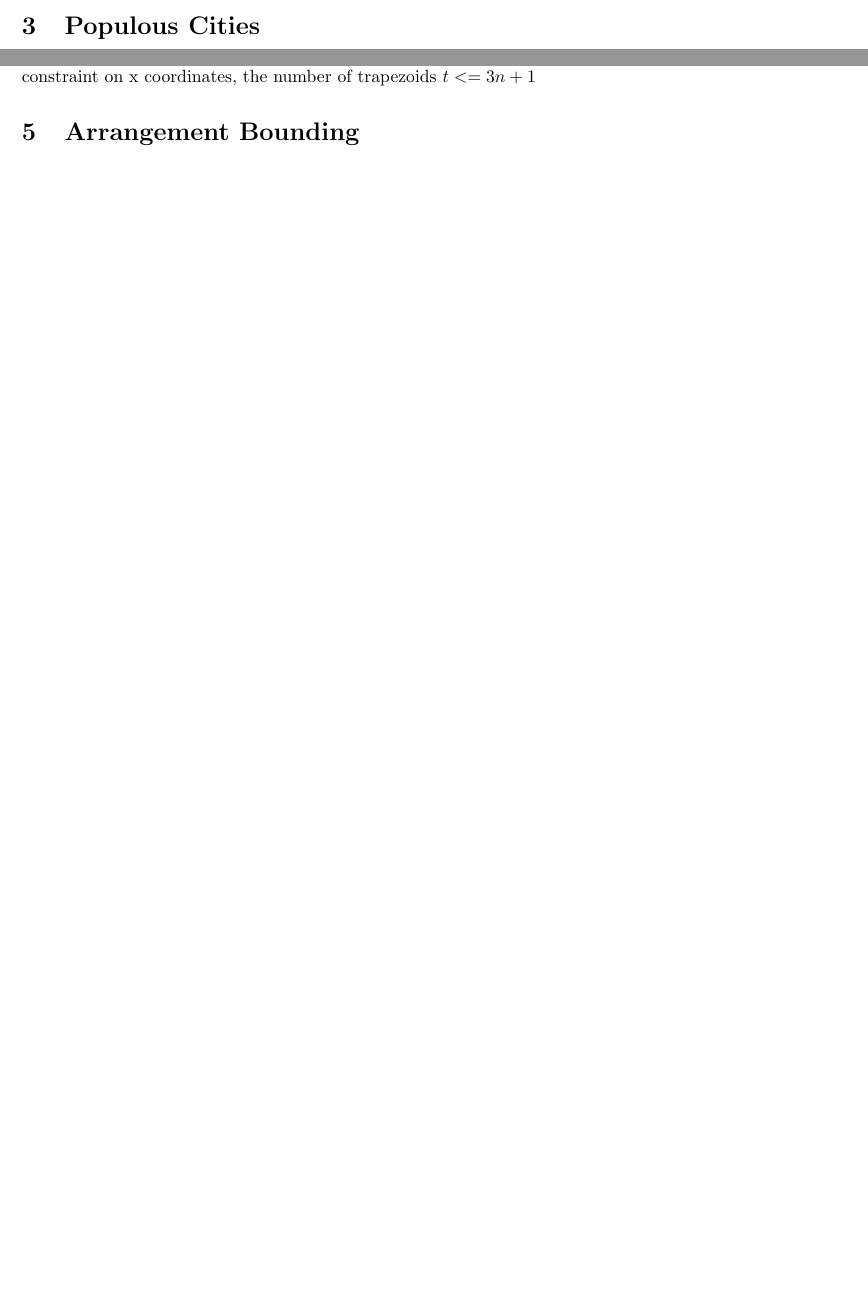
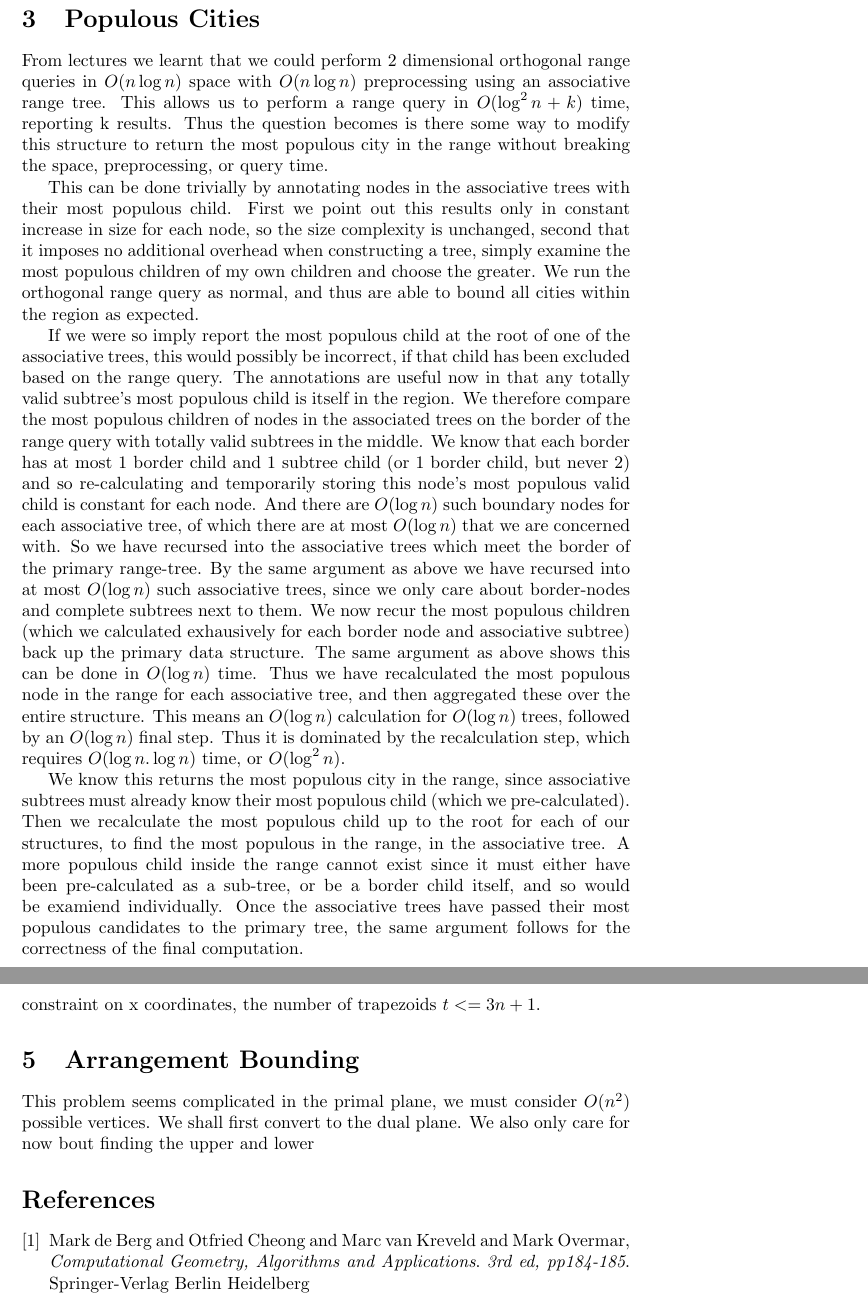
Before and after one commit to scyptnex/uni, a LaTeX problem sheet (comp5045/assignment3.tex): two parts of pages 2 and 3 of 3 before the commit and two parts of pages 3 and 5 of 5 after it, joined at a grey line, cut so that both start at the same text, the shorter picture padded with empty space. Compiled offline with pdfLaTeX.

Commit message:
cant quite get q5

```diff
--- a/comp5045/assignment3.tex
+++ b/comp5045/assignment3.tex
@@ -63,3 +72,28 @@ Springer-Verlag Berlin Heidelberg
+From lectures we learnt that we could perform 2 dimensional orthogonal range queries in $O(n \log n)$ space with $O(n \log n)$ preprocessing using an associative range tree.
+This allows us to perform a range query in $O(\log^2 n + k)$ time, reporting k results.
+Thus the question becomes is there some way to modify this structure to return the most populous city in the range without breaking the space, preprocessing, or query time.
+
+This can be done trivially by annotating nodes in the associative trees with their most populous child.
+First we point out this results only in constant increase in size for each node, so the size complexity is unchanged, second that it imposes no additional overhead when constructing a tree, simply examine the most populous children of my own children and choose the greater.
+We run the orthogonal range query as normal, and thus are able to bound all cities within the region as expected.
+
+If we were so imply report the most populous child at the root of one of the associative trees, this would possibly be incorrect, if that child has been excluded based on the range query.
+The annotations are useful now in that any totally valid subtree's most populous child is itself in the region.
+We therefore compare the most populous children of nodes in the associated trees on the border of the range query with totally valid subtrees in the middle.
+We know that each border has at most 1 border child and 1 subtree child (or 1 border child, but never 2) and so re-calculating and temporarily storing this node's most populous valid child is constant for each node.
+And there are $O(\log n)$ such boundary nodes for each associative tree, of which there are at most $O(\log n)$ that we are concerned with.
+So we have recursed into the associative trees which meet the border of the primary range-tree.
+By the same argument as above we have recursed into at most $O(\log n)$ such associative trees, since we only care about border-nodes and complete subtrees next to them.
+We now recur the most populous children (which we calculated exhausively for each border node and associative subtree) back up the primary data structure.
+The same argument as above shows this can be done in $O(\log n)$ time.
+Thus we have recalculated the most populous node in the range for each associative tree, and then aggregated these over the entire structure.
+This means an $O(\log n)$ calculation for $O(\log n)$ trees, followed by an $O(\log n)$ final step.
+Thus it is dominated by the recalculation step, which requires $O(\log n . \log n)$ time, or $O(\log^2 n)$.
+
+We know this returns the most populous city in the range, since associative subtrees must already know their most populous child (which we pre-calculated).
+Then we recalculate the most populous child up to the root for each of our structures, to find the most populous in the range, in the associative tree.
+A more populous child inside the range cannot exist since it must either have been pre-calculated as a sub-tree, or be a border child itself, and so would be examiend individually.
+Once the associative trees have passed their most populous candidates to the primary tree, the same argument follows for the correctness of the final computation.
 
 \section {Trapezoidal Map Size}
 
@@ -92,9 +126,22 @@ When x coordinates are the same, the sweep line may encounter multiple start and
 For startpoints, the new trapezoid may indeed be new (as above) or it may not be, if it has already been counted by a different startpoint or as following an endpoint.
 Similarly with endpoints, we see that trapezoids may be opened several times, closed several times or or opened then immediately closed.
 Note that even if some x-coordinates are the same, this can  not affect the outcome if ther exists segments between them to block the double-counting of trapezoids.
-All of these result in over-counting the number of trapezoids, thus we can say that if we remove the uniqueness constraint on x coordinates, the number of trapezoids $t <= 3n + 1$
+All of these result in over-counting the number of trapezoids, thus we can say that if we remove the uniqueness constraint on x coordinates, the number of trapezoids $t <= 3n + 1$.
 
 \section {Arrangement Bounding}
 
+This problem seems complicated in the primal plane, we must consider $O(n^2)$ possible vertices.
+We shall first convert to the dual plane.
+We also only care for now bout finding the upper and lower
+
+\begin{thebibliography}{9}
+
+\bibitem{tb}
+  Mark de Berg and Otfried Cheong and Marc van Kreveld and Mark Overmar,
+  \emph{Computational Geometry, Algorithms and Applications}.
+  \emph{3rd ed, pp184-185}.
+  Springer-Verlag Berlin Heidelberg
+
+\end{thebibliography}
 
 \end{document}
```
Also changed, not shown: comp5045/assignment3.tex (35 more changed lines).
